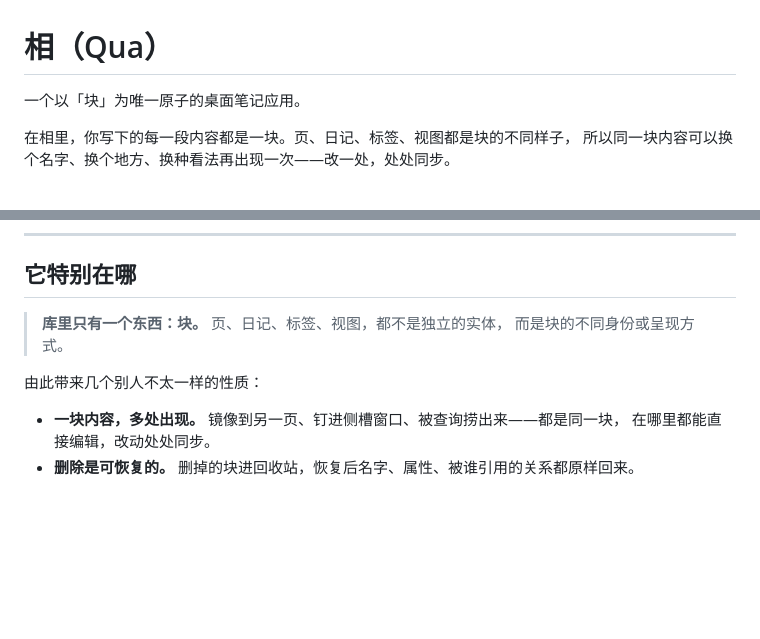
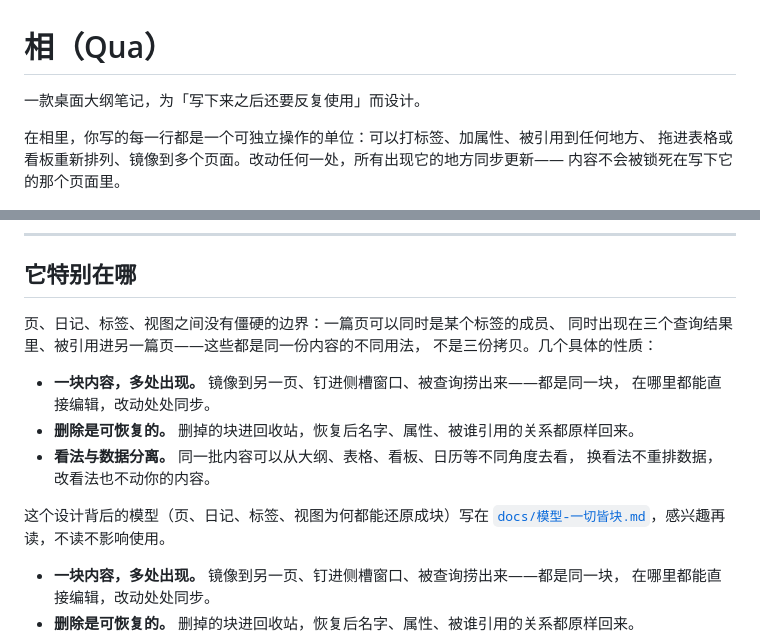
Before and after one commit to hqweay/qua, a Markdown page: README.md, 2 parts joined by grey strips. GitHub-like rendering; blank space fills up the shorter version.

Commit message:
docs: README 开头改成用户收益导向
「块为唯一原子」是内部模型主张，不是用户读 README 的理由；
开头改为讲能做什么（引用、打标签、重排、镜像同步），
模型推导降级为一句可选深入阅读的链接。

```diff
--- a/README.md
+++ b/README.md
@@ -1,9 +1,10 @@
 # 相（Qua）
 
-一个以「块」为唯一原子的桌面笔记应用。
+一款桌面大纲笔记，为「写下来之后还要反复使用」而设计。
 
-在相里，你写下的每一段内容都是一块。页、日记、标签、视图都是块的不同样子，
-所以同一块内容可以换个名字、换个地方、换种看法再出现一次——改一处，处处同步。
+在相里，你写的每一行都是一个可独立操作的单位：可以打标签、加属性、被引用到任何地方、
+拖进表格或看板重新排列、镜像到多个页面。改动任何一处，所有出现它的地方同步更新——
+内容不会被锁死在写下它的那个页面里。
 
 ![相 / Qua 的默认界面：正文是一棵可编辑的块树，两侧是可开关的侧槽](shots/readme-hero.png)
 
@@ -38,10 +39,18 @@ pnpm build:mac
 
 ## 它特别在哪
 
-> **库里只有一个东西：块。** 页、日记、标签、视图，都不是独立的实体，
-> 而是块的不同身份或呈现方式。
+页、日记、标签、视图之间没有僵硬的边界：一篇页可以同时是某个标签的成员、
+同时出现在三个查询结果里、被引用进另一篇页——这些都是同一份内容的不同用法，
+不是三份拷贝。几个具体的性质：
 
-由此带来几个别人不太一样的性质：
+- **一块内容，多处出现。** 镜像到另一页、钉进侧槽窗口、被查询捞出来——都是同一块，
+  在哪里都能直接编辑，改动处处同步。
+- **删除是可恢复的。** 删掉的块进回收站，恢复后名字、属性、被谁引用的关系都原样回来。
+- **看法与数据分离。** 同一批内容可以从大纲、表格、看板、日历等不同角度去看，
+  换看法不重排数据，改看法也不动你的内容。
+
+这个设计背后的模型（页、日记、标签、视图为何都能还原成块）写在
+[`docs/模型-一切皆块.md`](docs/模型-一切皆块.md)，感兴趣再读，不读不影响使用。
 
 - **一块内容，多处出现。** 镜像到另一页、钉进侧槽窗口、被查询捞出来——都是同一块，
   在哪里都能直接编辑，改动处处同步。
```
